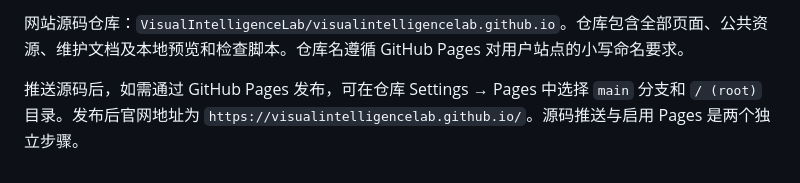
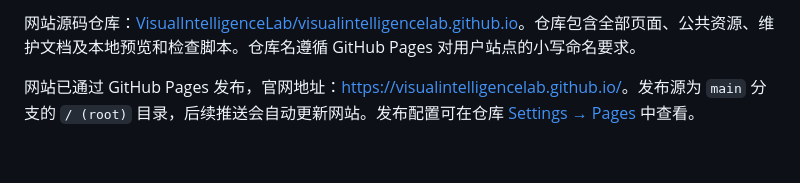
Before and after one commit to VisualIntelligenceLab/visualintelligencelab.github.io, a Markdown page: README.md, the part around one of its changes. GitHub-like rendering.

Commit message:
Add website and repository links to README

```diff
--- a/README.md
+++ b/README.md
@@ -62,4 +62,4 @@ npm run check
 
-网站源码仓库：`VisualIntelligenceLab/visualintelligencelab.github.io`。仓库包含全部页面、公共资源、维护文档及本地预览和检查脚本。仓库名遵循 GitHub Pages 对用户站点的小写命名要求。
+网站源码仓库：[VisualIntelligenceLab/visualintelligencelab.github.io](https://github.com/VisualIntelligenceLab/visualintelligencelab.github.io)。仓库包含全部页面、公共资源、维护文档及本地预览和检查脚本。仓库名遵循 GitHub Pages 对用户站点的小写命名要求。
 
-推送源码后，如需通过 GitHub Pages 发布，可在仓库 Settings → Pages 中选择 `main` 分支和 `/ (root)` 目录。发布后官网地址为 `https://visualintelligencelab.github.io/`。源码推送与启用 Pages 是两个独立步骤。
+网站已通过 GitHub Pages 发布，官网地址：[https://visualintelligencelab.github.io/](https://visualintelligencelab.github.io/)。发布源为 `main` 分支的 `/ (root)` 目录，后续推送会自动更新网站。发布配置可在仓库 [Settings → Pages](https://github.com/VisualIntelligenceLab/visualintelligencelab.github.io/settings/pages) 中查看。
```
Also changed, not shown: other parts of README.md (+2 -2 lines).
